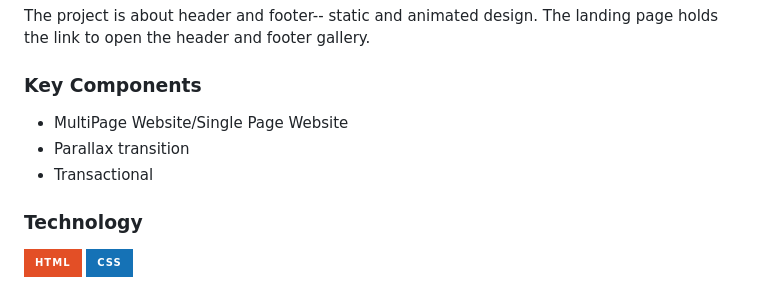
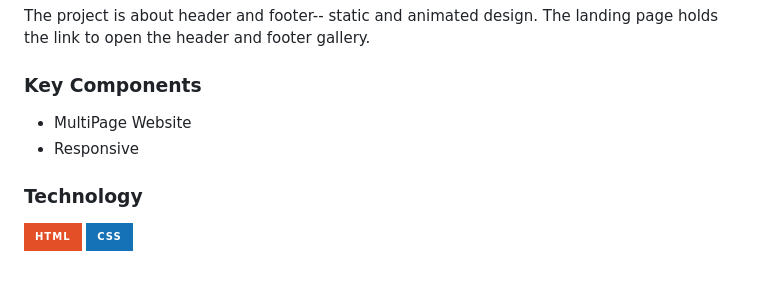
Before and after one commit to Charleemane/WD-SW-3, a Markdown page: readme.md, the part around the change. Drawn GitHub-style; badges without logos.

```diff
--- a/readme.md
+++ b/readme.md
@@ -65,9 +65,8 @@ The landing page holds the link to open the header and footer gallery.
 ### Key Components
 <!-- TODO: List of Key Components -->
 <!-- The following are just sample -->
-- MultiPage Website/Single Page Website
-- Parallax transition
-- Transactional
+- MultiPage Website
+- Responsive
 
 ### Technology
 <!-- TODO: List of Technology Used -->
```
